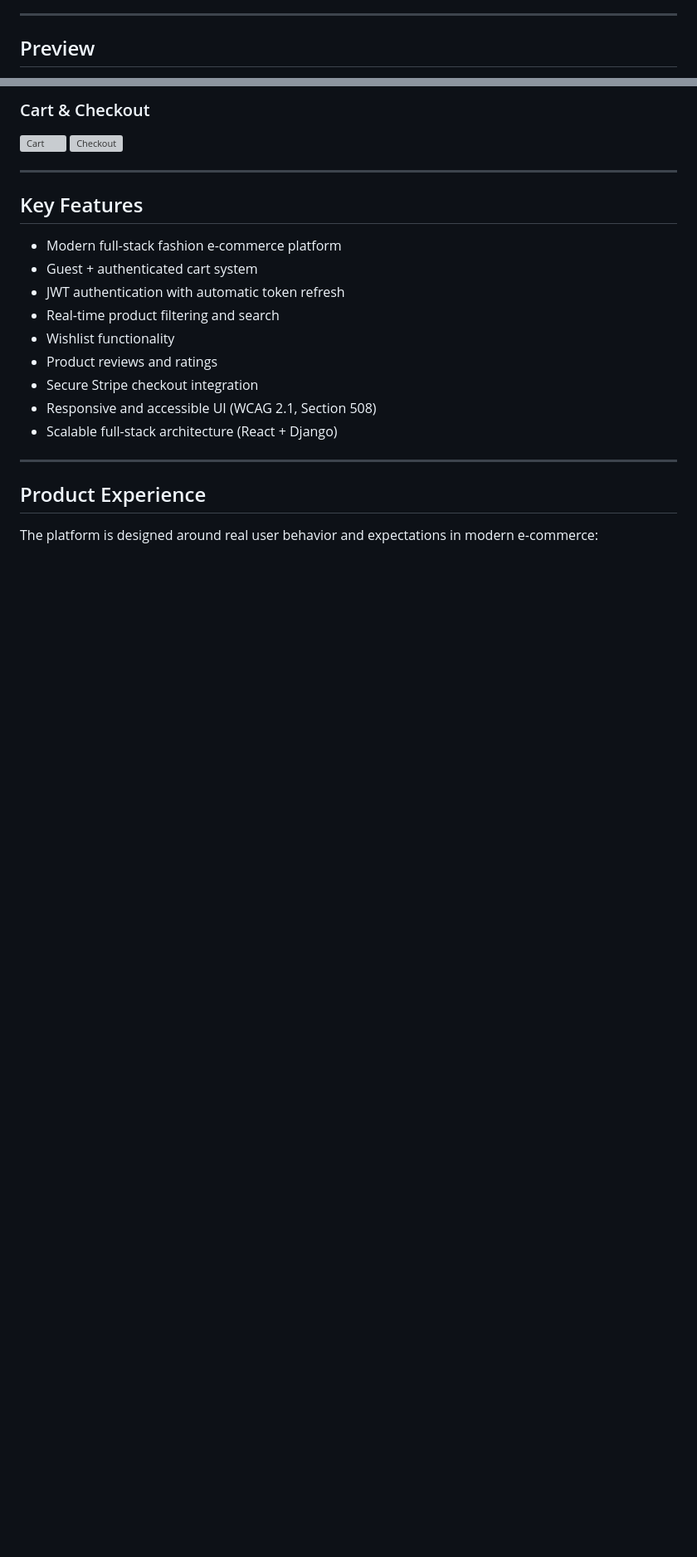
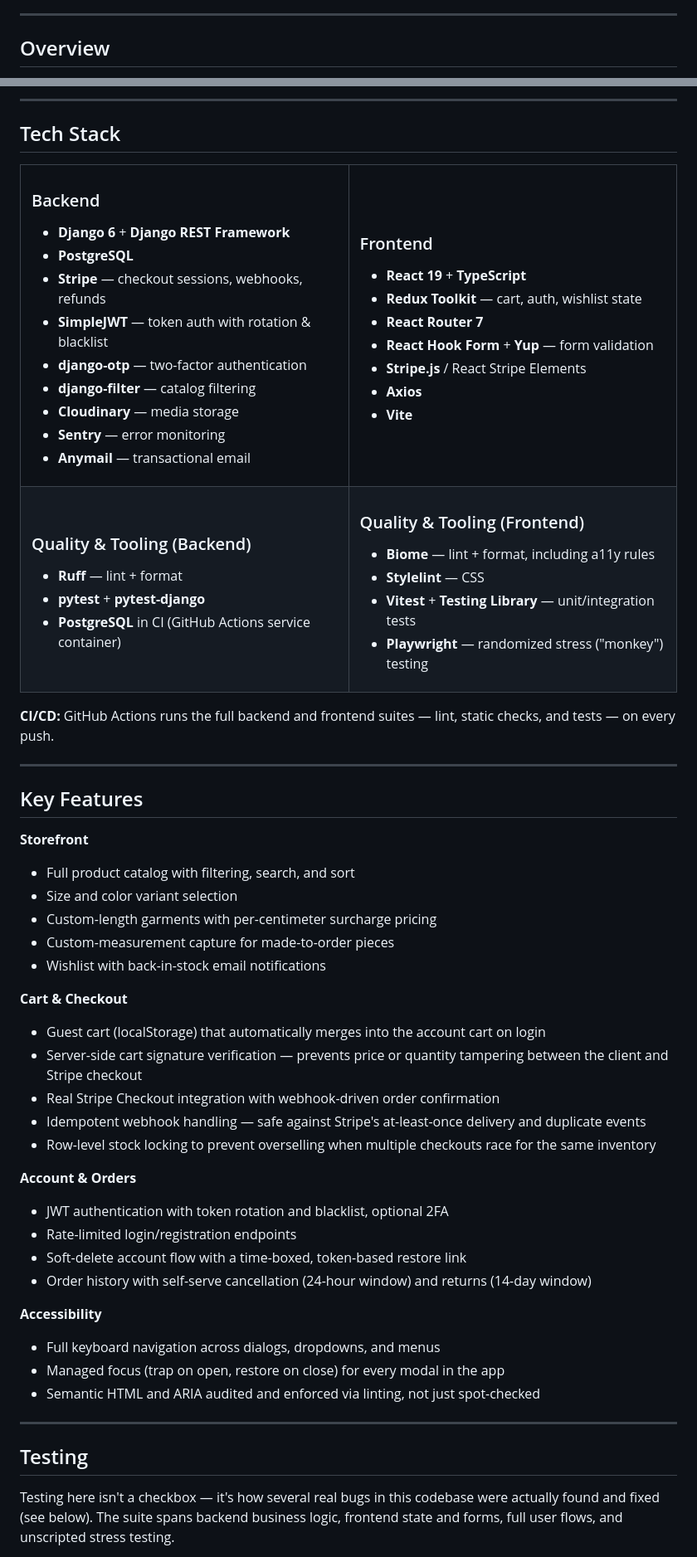
Before and after one commit to kseniiaross/tresse-ecommerce, a Markdown page: README.md, 2 parts joined by grey strips. Shown at 83% size. Rendered like a GitHub page; blank space fills up the shorter version; grey boxes are pictures that could not be loaded.

Commit message:
Add comprehensive README with tech stack, features, and testing details

```diff
--- a/README.md
+++ b/README.md
@@ -8,5 +14,5 @@ Live link: https://tressehandmade.com
 
 ---
 
-## Preview
+## Overview
 
@@ -28,25 +33,92 @@ cart
 
-### Cart & Checkout
-![Cart](docs/preview/cart.png)
-![Checkout](docs/preview/checkout.png)
+---
+
+## Tech Stack
+
+<table>
+<tr>
+<td valign="top" width="50%">
+
+### Backend
+- **Django 6** + **Django REST Framework**
+- **PostgreSQL**
+- **Stripe** — checkout sessions, webhooks, refunds
+- **SimpleJWT** — token auth with rotation & blacklist
+- **django-otp** — two-factor authentication
+- **django-filter** — catalog filtering
+- **Cloudinary** — media storage
+- **Sentry** — error monitoring
+- **Anymail** — transactional email
+
+</td>
+<td valign="top" width="50%">
+
+### Frontend
+- **React 19** + **TypeScript**
+- **Redux Toolkit** — cart, auth, wishlist state
+- **React Router 7**
+- **React Hook Form** + **Yup** — form validation
+- **Stripe.js** / React Stripe Elements
+- **Axios**
+- **Vite**
+
+</td>
+</tr>
+<tr>
+<td valign="top">
+
+### Quality & Tooling (Backend)
+- **Ruff** — lint + format
+- **pytest** + **pytest-django**
+- **PostgreSQL** in CI (GitHub Actions service container)
+
+</td>
+<td valign="top">
+
+### Quality & Tooling (Frontend)
+- **Biome** — lint + format, including a11y rules
+- **Stylelint** — CSS
+- **Vitest** + **Testing Library** — unit/integration tests
+- **Playwright** — randomized stress ("monkey") testing
+
+</td>
+</tr>
+</table>
+
+**CI/CD:** GitHub Actions runs the full backend and frontend suites — lint, static checks, and tests — on every push.
 
 ---
 
 ## Key Features
 
-- Modern full-stack fashion e-commerce platform
-- Guest + authenticated cart system
-- JWT authentication with automatic token refresh
-- Real-time product filtering and search
-- Wishlist functionality
-- Product reviews and ratings
-- Secure Stripe checkout integration
-- Responsive and accessible UI (WCAG 2.1, Section 508)
-- Scalable full-stack architecture (React + Django)
+**Storefront**
+- Full product catalog with filtering, search, and sort
+- Size and color variant selection
+- Custom-length garments with per-centimeter surcharge pricing
+- Custom-measurement capture for made-to-order pieces
+- Wishlist with back-in-stock email notifications
+
+**Cart & Checkout**
+- Guest cart (localStorage) that automatically merges into the account cart on login
+- Server-side cart signature verification — prevents price or quantity tampering between the client and Stripe checkout
+- Real Stripe Checkout integration with webhook-driven order confirmation
+- Idempotent webhook handling — safe against Stripe's at-least-once delivery and duplicate events
+- Row-level stock locking to prevent overselling when multiple checkouts race for the same inventory
+
+**Account & Orders**
+- JWT authentication with token rotation and blacklist, optional 2FA
+- Rate-limited login/registration endpoints
+- Soft-delete account flow with a time-boxed, token-based restore link
+- Order history with self-serve cancellation (24-hour window) and returns (14-day window)
+
+**Accessibility**
+- Full keyboard navigation across dialogs, dropdowns, and menus
+- Managed focus (trap on open, restore on close) for every modal in the app
+- Semantic HTML and ARIA audited and enforced via linting, not just spot-checked
 
 ---
 
-## Product Experience
+## Testing
 
-The platform is designed around real user behavior and expectations in modern e-commerce:
+Testing here isn't a checkbox — it's how several real bugs in this codebase were actually found and fixed (see below). The suite spans backend business logic, frontend state and forms, full user flows, and unscripted stress testing.
 
```
Also changed, not shown: other parts of README.md (+91 -144 lines).
